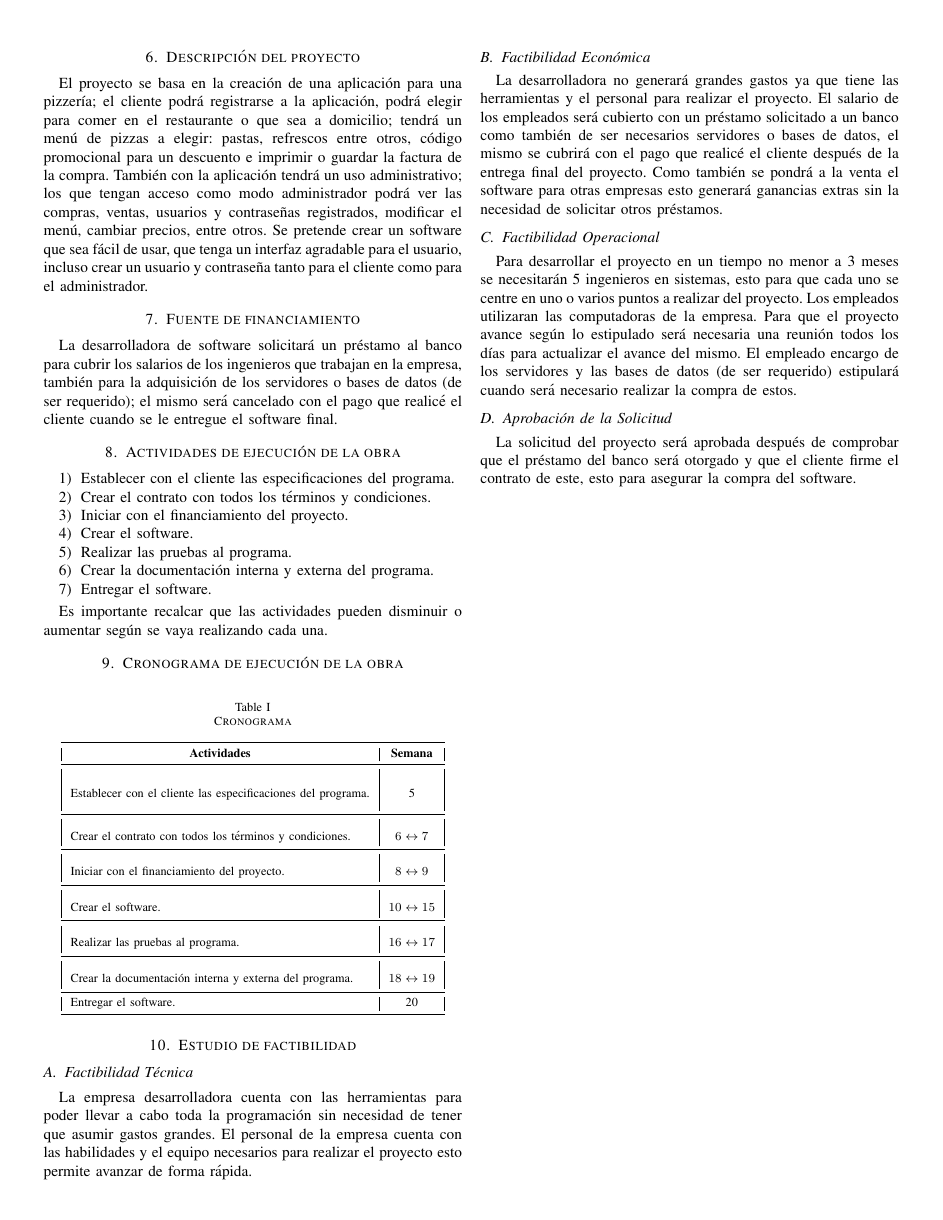
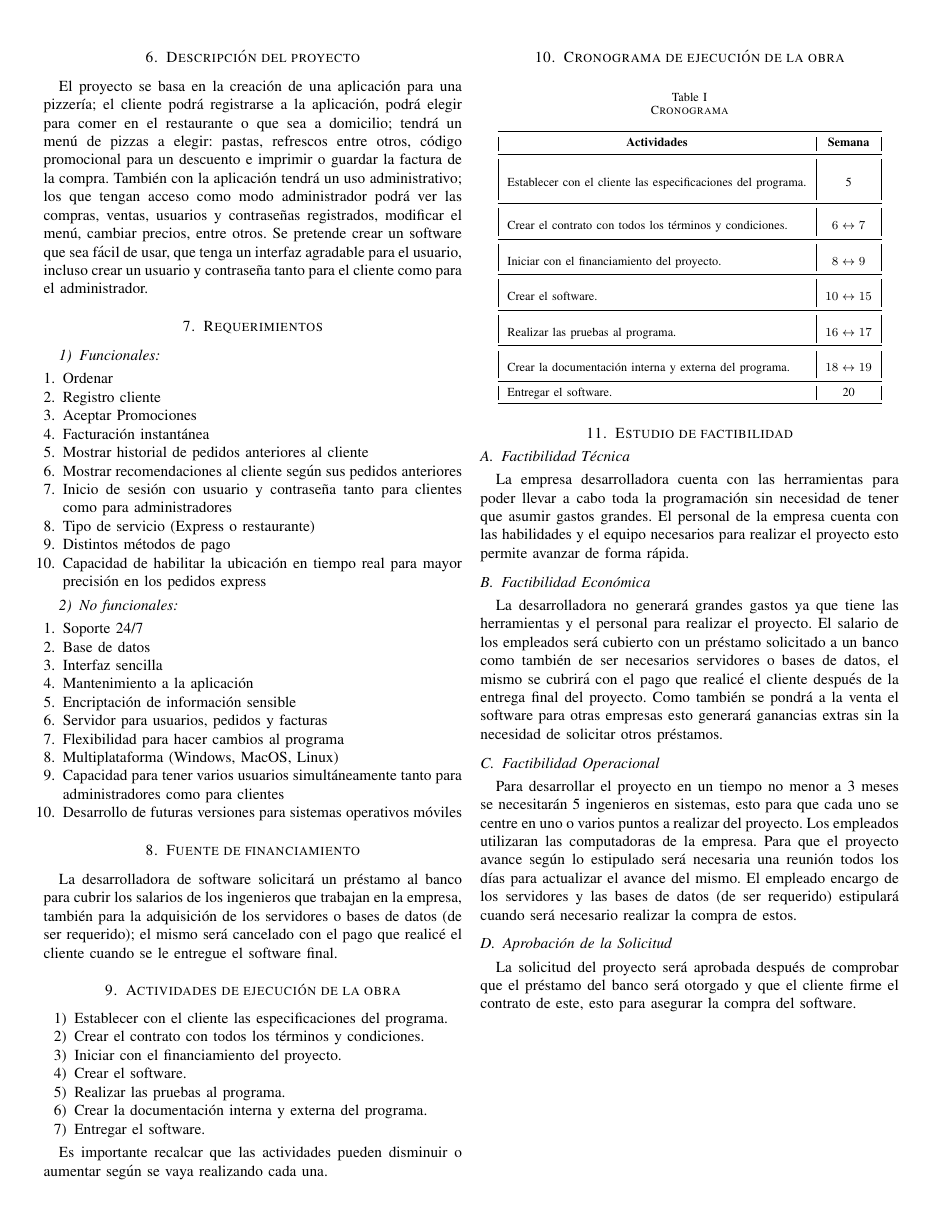
Before and after one commit to valemc0603/documentacion_software_proy_final, a LaTeX paper (Proyecto Final .tex): page 2 of 2. Compiled offline with pdfLaTeX.

Commit message:
added requerimientos

```diff
--- a/Proyecto Final .tex
+++ b/Proyecto Final .tex
@@ -13,6 +13,9 @@
 \usepackage{multirow}
 % Dependencies for Excel2Latex
 \usepackage{listings}
+%Dependencies for [1.]
+\usepackage{enumerate}
+%Dependencies for [1.]
 \usepackage{tikz}
 \usepackage{float}
 \usepackage{karnaugh-map}
@@ -25,7 +28,7 @@ colorlinks=true,linkcolor={black},citecolor={black},
 urlcolor={black}}
 \usepackage[\MYhyperrefoptions]{hyperref}
 %Titulo del documento
-\title{Propuesta 2: Aplicación para pizzeria}
+\title{Proyecto final: Aplicación para pizzeria}
 
 \makeatletter
 \newcommand{\linebreakand}{%
@@ -157,6 +160,42 @@ El proyecto se basa en la creación de una aplicación para una pizzería; el cl
 También con la aplicación tendrá un uso administrativo; los que tengan acceso como modo administrador podrá ver las compras, ventas, usuarios y contraseñas registrados, modificar el menú, cambiar precios, entre otros.
 Se pretende crear un software que sea fácil de usar, que tenga un interfaz agradable para el usuario, incluso crear un usuario y contraseña tanto para el cliente como para el administrador.
 
+\section{Requerimientos}
+
+\subsubsection{Funcionales}
+
+\begin{enumerate}[1.]
+
+\item Ordenar
+\item Registro cliente
+\item Aceptar Promociones
+\item Facturación instantánea
+\item Mostrar historial de pedidos anteriores al cliente
+\item Mostrar recomendaciones al cliente según sus pedidos anteriores
+\item Inicio de sesión con usuario y contraseña tanto para clientes como para administradores
+\item Tipo de servicio (Express o restaurante)
+\item Distintos métodos de pago
+\item Capacidad de habilitar la ubicación en tiempo real para mayor precisión en los pedidos express
+\end{enumerate}
+
+
+\subsubsection{No funcionales}
+
+\begin{enumerate}[1.]
+
+\item Soporte 24/7
+\item Base de datos
+\item Interfaz sencilla
+\item Mantenimiento a la aplicación
+\item Encriptación de información sensible
+\item Servidor para usuarios, pedidos y facturas
+\item Flexibilidad para hacer cambios al programa
+\item Multiplataforma (Windows, MacOS, Linux)
+\item Capacidad para tener varios usuarios simultáneamente 		tanto para administradores como para clientes
+\item Desarrollo de futuras versiones para sistemas operativos móviles
+
+\end{enumerate}
+
 \section{Fuente de financiamiento}
 
 La desarrolladora de software solicitará un préstamo al banco para cubrir los salarios de los ingenieros que trabajan en la empresa, también para la adquisición de los servidores o bases de datos (de ser requerido); el mismo será cancelado con el pago que realicé el cliente cuando se le entregue el software final.
```
Also changed, not shown: Proyecto Final .pdf, Proyecto Final .tex (1 more changed lines).
